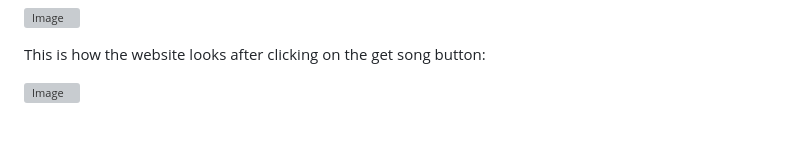
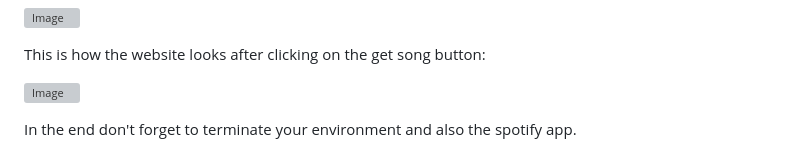
Before and after one commit to Johnhi19/ccbda_project, a Markdown page: research/tutorial/README.md, the part around the change. Rendered like a GitHub page; grey boxes are pictures that could not be loaded.

```diff
--- a/research/tutorial/README.md
+++ b/research/tutorial/README.md
@@ -72,3 +72,5 @@ You can play around a bit by clicking on the get song button.
 This is how the website looks after clicking on the get song button:
 
 ![Image](pictures/website2.png)
+
+In the end don't forget to terminate your environment and also the spotify app.
```
